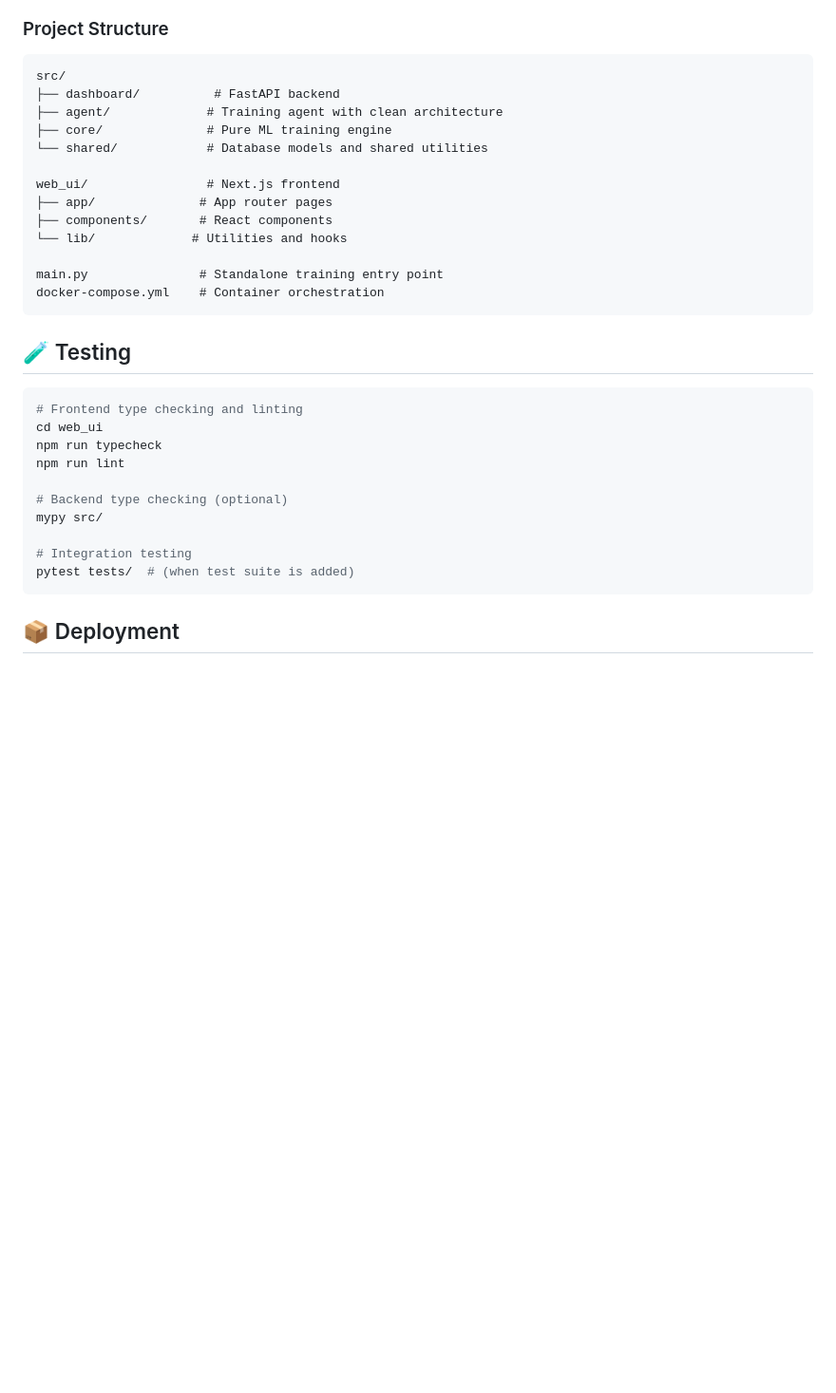
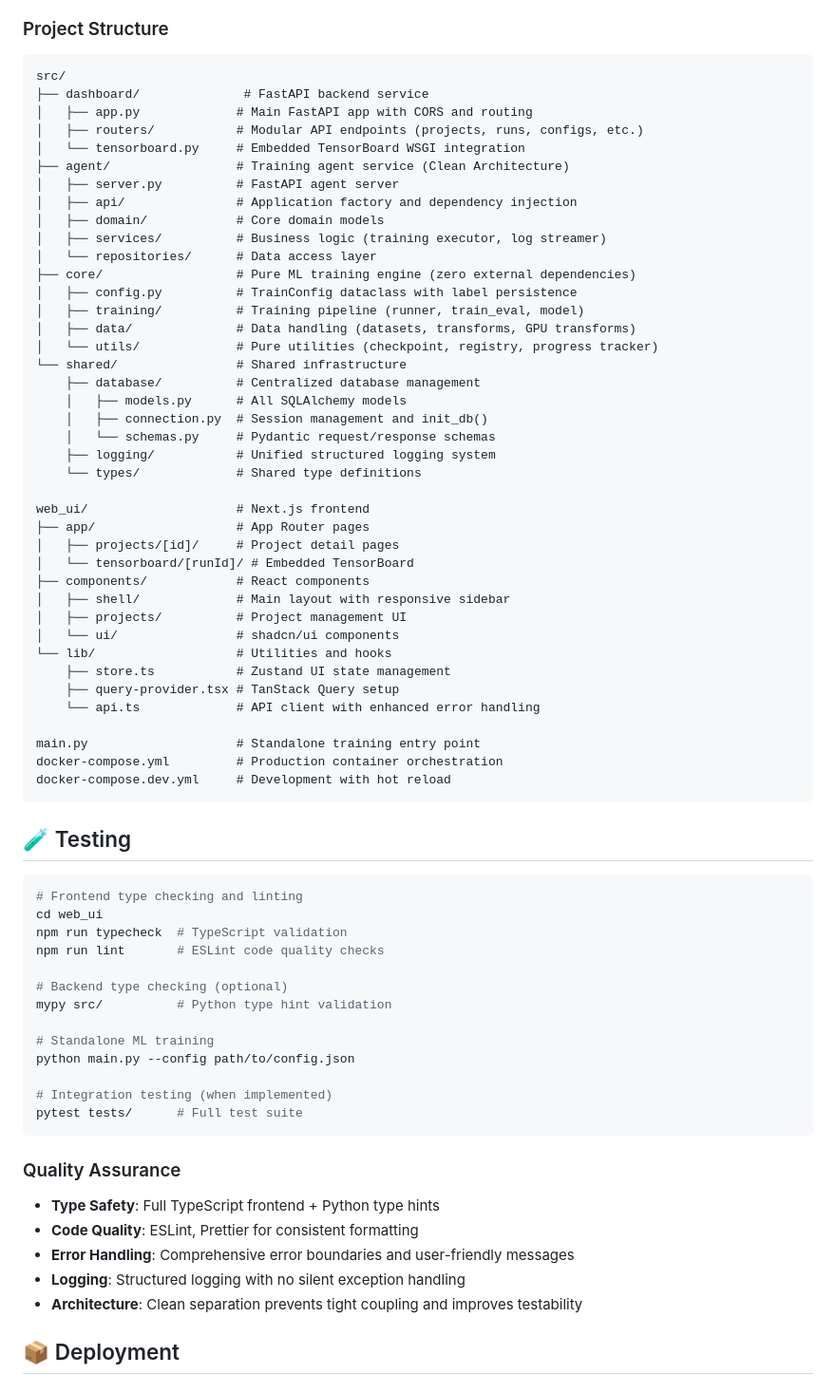
Before and after one commit to isztldav/aurora_boreale, a Markdown page: README.md, the part around one of its changes. Shown at 95% size. Rendered like a GitHub page; blank space fills up the shorter version.

````diff
--- a/README.md
+++ b/README.md
@@ -165,18 +176,45 @@ docker run --name postgres -e POSTGRES_PASSWORD=password -p 5432:5432 -d postgre
 
 ```
 src/
-├── dashboard/          # FastAPI backend
-├── agent/             # Training agent with clean architecture
-├── core/              # Pure ML training engine
-└── shared/            # Database models and shared utilities
+├── dashboard/              # FastAPI backend service
+│   ├── app.py             # Main FastAPI app with CORS and routing
+│   ├── routers/           # Modular API endpoints (projects, runs, configs, etc.)
+│   └── tensorboard.py     # Embedded TensorBoard WSGI integration
+├── agent/                 # Training agent service (Clean Architecture)
+│   ├── server.py          # FastAPI agent server
+│   ├── api/               # Application factory and dependency injection
+│   ├── domain/            # Core domain models
+│   ├── services/          # Business logic (training executor, log streamer)
+│   └── repositories/      # Data access layer
+├── core/                  # Pure ML training engine (zero external dependencies)
+│   ├── config.py          # TrainConfig dataclass with label persistence
+│   ├── training/          # Training pipeline (runner, train_eval, model)
+│   ├── data/              # Data handling (datasets, transforms, GPU transforms)
+│   └── utils/             # Pure utilities (checkpoint, registry, progress tracker)
+└── shared/                # Shared infrastructure
+    ├── database/          # Centralized database management
+    │   ├── models.py      # All SQLAlchemy models
+    │   ├── connection.py  # Session management and init_db()
+    │   └── schemas.py     # Pydantic request/response schemas
+    ├── logging/           # Unified structured logging system
+    └── types/             # Shared type definitions
 
-web_ui/                # Next.js frontend
-├── app/              # App router pages
-├── components/       # React components
-└── lib/             # Utilities and hooks
+web_ui/                    # Next.js frontend
+├── app/                   # App Router pages
+│   ├── projects/[id]/     # Project detail pages
+│   └── tensorboard/[runId]/ # Embedded TensorBoard
+├── components/            # React components
+│   ├── shell/             # Main layout with responsive sidebar
+│   ├── projects/          # Project management UI
+│   └── ui/                # shadcn/ui components
+└── lib/                   # Utilities and hooks
+    ├── store.ts           # Zustand UI state management
+    ├── query-provider.tsx # TanStack Query setup
+    └── api.ts             # API client with enhanced error handling
 
-main.py               # Standalone training entry point
-docker-compose.yml    # Container orchestration
+main.py                    # Standalone training entry point
+docker-compose.yml         # Production container orchestration
+docker-compose.dev.yml     # Development with hot reload
 ```
 
 ## 🧪 Testing
@@ -184,15 +222,25 @@ docker-compose.yml    # Container orchestration
 ```bash
 # Frontend type checking and linting
 cd web_ui
-npm run typecheck
-npm run lint
+npm run typecheck  # TypeScript validation
+npm run lint       # ESLint code quality checks
 
 # Backend type checking (optional)
-mypy src/
+mypy src/          # Python type hint validation
 
-# Integration testing
-pytest tests/  # (when test suite is added)
+# Standalone ML training
+python main.py --config path/to/config.json
+
+# Integration testing (when implemented)
+pytest tests/      # Full test suite
 ```
+
+### Quality Assurance
+- **Type Safety**: Full TypeScript frontend + Python type hints
+- **Code Quality**: ESLint, Prettier for consistent formatting
+- **Error Handling**: Comprehensive error boundaries and user-friendly messages
+- **Logging**: Structured logging with no silent exception handling
+- **Architecture**: Clean separation prevents tight coupling and improves testability
 
 ## 📦 Deployment
 
````
Also changed, not shown: other parts of README.md (+60 -28 lines).
